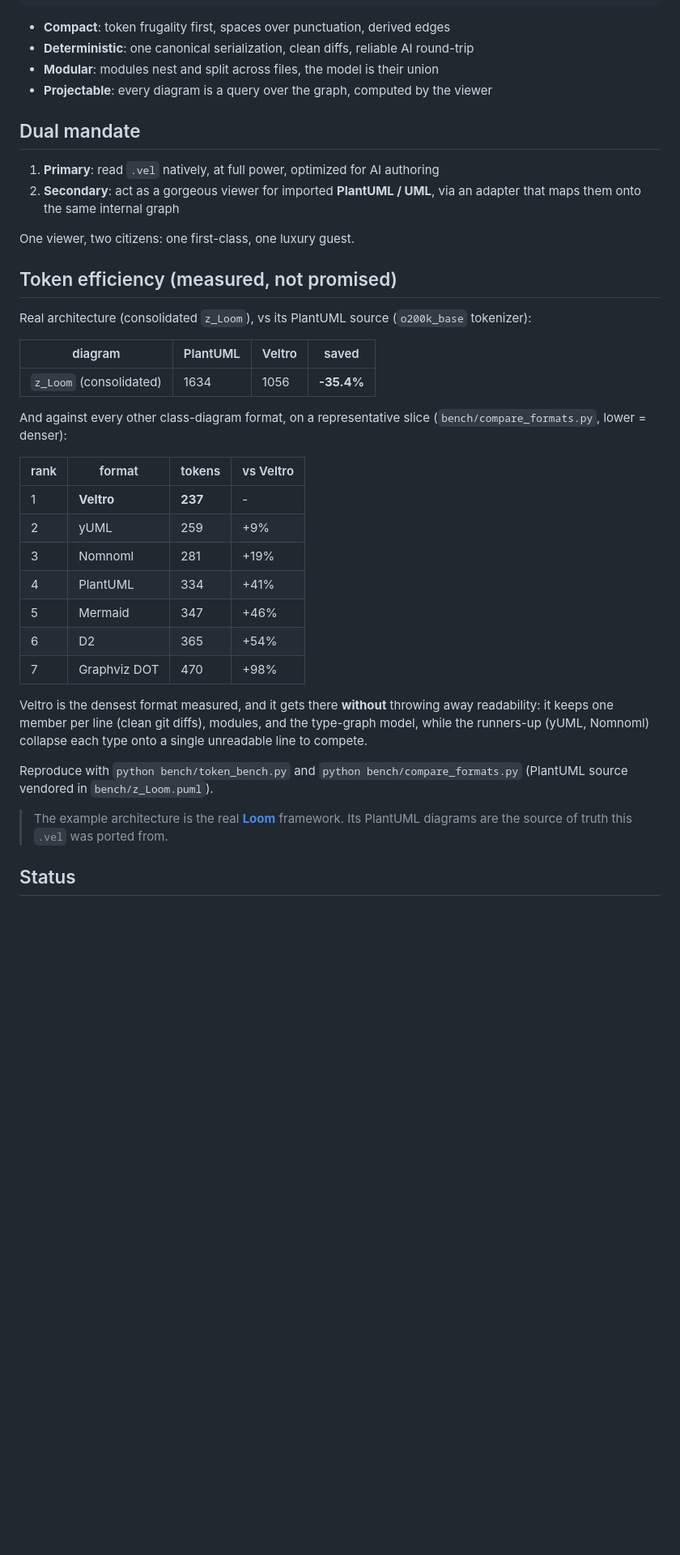
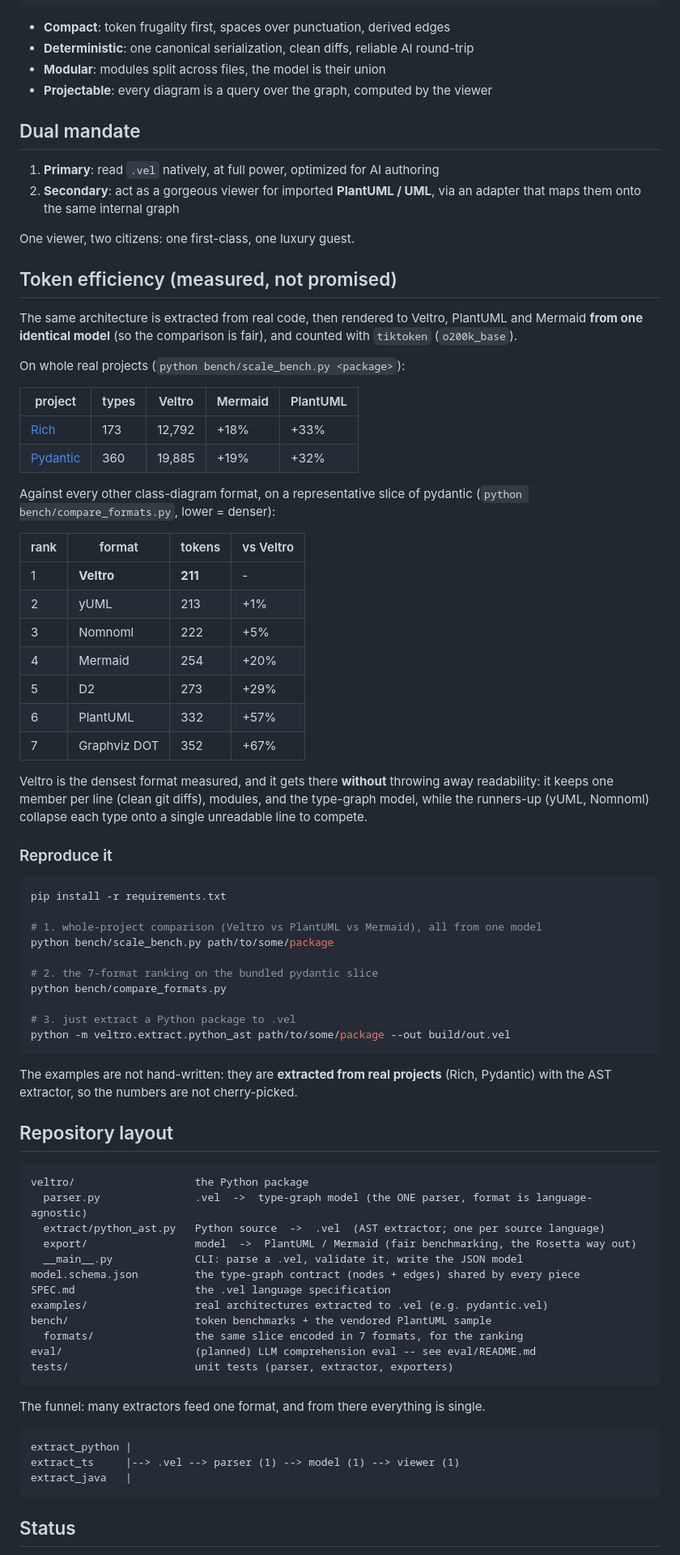
Before and after one commit to Nicchi10/Veltro, a Markdown page: README.md, the part around one of its changes. Shown at 81% size. Rendered like a GitHub page; blank space fills up the shorter version.

Commit message:
docs - update README and define 'eval'

````diff
--- a/README.md
+++ b/README.md
@@ -25,50 +25,89 @@ Veltro separates the three:
 
 - **Compact**: token frugality first, spaces over punctuation, derived edges
 - **Deterministic**: one canonical serialization, clean diffs, reliable AI round-trip
-- **Modular**: modules nest and split across files, the model is their union
+- **Modular**: modules split across files, the model is their union
 - **Projectable**: every diagram is a query over the graph, computed by the viewer
 
 ## Dual mandate
 
 1. **Primary**: read `.vel` natively, at full power, optimized for AI authoring
-2. **Secondary**: act as a gorgeous viewer for imported **PlantUML / UML**, via
-   an adapter that maps them onto the same internal graph
+2. **Secondary**: act as a gorgeous viewer for imported **PlantUML / UML**, via an adapter that maps them onto the same internal graph
 
 One viewer, two citizens: one first-class, one luxury guest.
 
 ## Token efficiency (measured, not promised)
 
-Real architecture (consolidated `z_Loom`), vs its PlantUML source
-(`o200k_base` tokenizer):
+The same architecture is extracted from real code, then rendered to Veltro,
+PlantUML and Mermaid **from one identical model** (so the comparison is fair),
+and counted with `tiktoken` (`o200k_base`).
 
-| diagram | PlantUML | Veltro | saved |
-|---------|----------|--------|-------|
-| `z_Loom` (consolidated) | 1634 | 1056 | **-35.4%** |
+On whole real projects (`python bench/scale_bench.py <package>`):
 
-And against every other class-diagram format, on a representative slice
-(`bench/compare_formats.py`, lower = denser):
+| project | types | Veltro | Mermaid | PlantUML |
+|---------|-------|--------|---------|----------|
+| [Rich](https://github.com/Textualize/rich) | 173 | 12,792 | +18% | +33% |
+| [Pydantic](https://github.com/pydantic/pydantic) | 360 | 19,885 | +19% | +32% |
+
+Against every other class-diagram format, on a representative slice of pydantic
+(`python bench/compare_formats.py`, lower = denser):
 
 | rank | format | tokens | vs Veltro |
 |------|--------|--------|-----------|
-| 1 | **Veltro** | **237** | - |
-| 2 | yUML | 259 | +9% |
-| 3 | Nomnoml | 281 | +19% |
-| 4 | PlantUML | 334 | +41% |
-| 5 | Mermaid | 347 | +46% |
-| 6 | D2 | 365 | +54% |
-| 7 | Graphviz DOT | 470 | +98% |
+| 1 | **Veltro** | **211** | - |
+| 2 | yUML | 213 | +1% |
+| 3 | Nomnoml | 222 | +5% |
+| 4 | Mermaid | 254 | +20% |
+| 5 | D2 | 273 | +29% |
+| 6 | PlantUML | 332 | +57% |
+| 7 | Graphviz DOT | 352 | +67% |
 
 Veltro is the densest format measured, and it gets there **without** throwing
 away readability: it keeps one member per line (clean git diffs), modules, and
 the type-graph model, while the runners-up (yUML, Nomnoml) collapse each type
 onto a single unreadable line to compete.
 
-Reproduce with `python bench/token_bench.py` and `python bench/compare_formats.py`
-(PlantUML source vendored in `bench/z_Loom.puml`).
+### Reproduce it
 
-> The example architecture is the real [**Loom**](https://github.com/Nicchi10/Loom)
-> framework. Its PlantUML diagrams are the source of truth this `.vel` was ported
-> from.
+```bash
+pip install -r requirements.txt
+
+# 1. whole-project comparison (Veltro vs PlantUML vs Mermaid), all from one model
+python bench/scale_bench.py path/to/some/package
+
+# 2. the 7-format ranking on the bundled pydantic slice
+python bench/compare_formats.py
+
+# 3. just extract a Python package to .vel
+python -m veltro.extract.python_ast path/to/some/package --out build/out.vel
+```
+
+The examples are not hand-written: they are **extracted from real projects**
+(Rich, Pydantic) with the AST extractor, so the numbers are not cherry-picked.
+
+## Repository layout
+
+```
+veltro/                   the Python package
+  parser.py               .vel  ->  type-graph model (the ONE parser, format is language-agnostic)
+  extract/python_ast.py   Python source  ->  .vel  (AST extractor; one per source language)
+  export/                 model  ->  PlantUML / Mermaid (fair benchmarking, the Rosetta way out)
+  __main__.py             CLI: parse a .vel, validate it, write the JSON model
+model.schema.json         the type-graph contract (nodes + edges) shared by every piece
+SPEC.md                   the .vel language specification
+examples/                 real architectures extracted to .vel (e.g. pydantic.vel)
+bench/                    token benchmarks + the vendored PlantUML sample
+  formats/                the same slice encoded in 7 formats, for the ranking
+eval/                     (planned) LLM comprehension eval -- see eval/README.md
+tests/                    unit tests (parser, extractor, exporters)
+```
+
+The funnel: many extractors feed one format, and from there everything is single.
+
+```
+extract_python |
+extract_ts     |--> .vel --> parser (1) --> model (1) --> viewer (1)
+extract_java   |
+```
 
 ## Status
 
````
Also changed, not shown: other parts of README.md (+21 -13 lines), eval/README.md (added, +63 -0 lines).
